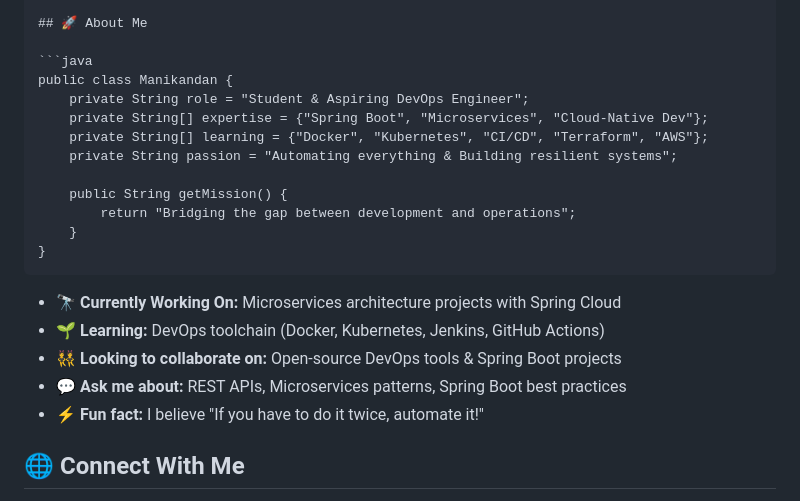
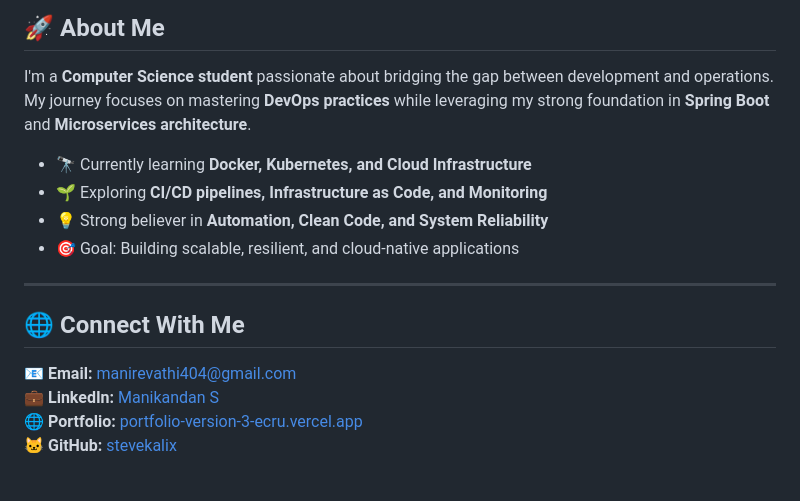
Before and after one commit to stevekalix/STEVEKALIX, a Markdown page: README.md, the part around one of its changes. Drawn GitHub-style.

````diff
--- a/README.md
+++ b/README.md
@@ -11,26 +9,19 @@ Based on current best practices and impressive portfolio trends, here's your enh
 
 ## 🚀 About Me
 
-```java
-public class Manikandan {
-    private String role = "Student & Aspiring DevOps Engineer";
-    private String[] expertise = {"Spring Boot", "Microservices", "Cloud-Native Dev"};
-    private String[] learning = {"Docker", "Kubernetes", "CI/CD", "Terraform", "AWS"};
-    private String passion = "Automating everything & Building resilient systems";
+I'm a **Computer Science student** passionate about bridging the gap between development and operations. My journey focuses on mastering **DevOps practices** while leveraging my strong foundation in **Spring Boot** and **Microservices architecture**.
 
-    public String getMission() {
-        return "Bridging the gap between development and operations";
-    }
-}
-```
+- 🔭 Currently learning **Docker, Kubernetes, and Cloud Infrastructure**
+- 🌱 Exploring **CI/CD pipelines, Infrastructure as Code, and Monitoring**
+- 💡 Strong believer in **Automation, Clean Code, and System Reliability**
+- 🎯 Goal: Building scalable, resilient, and cloud-native applications
 
-- 🔭 **Currently Working On:** Microservices architecture projects with Spring Cloud
-- 🌱 **Learning:** DevOps toolchain (Docker, Kubernetes, Jenkins, GitHub Actions)
-- 👯 **Looking to collaborate on:** Open-source DevOps tools & Spring Boot projects
-- 💬 **Ask me about:** REST APIs, Microservices patterns, Spring Boot best practices
-- ⚡ **Fun fact:** I believe "If you have to do it twice, automate it!"
+---
 
 ## 🌐 Connect With Me
 
-<div align="center">
+**📧 Email:** manirevathi404@gmail.com
+**💼 LinkedIn:** [Manikandan S](https://www.linkedin.com/in/manikandan-s-133179364/)
+**🌐 Portfolio:** [portfolio-version-3-ecru.vercel.app](https://portfolio-version-3-ecru.vercel.app/)
+**🐱 GitHub:** [stevekalix](https://github.com/stevekalix)
 
````
Also changed, not shown: other parts of README.md (+58 -100 lines).
